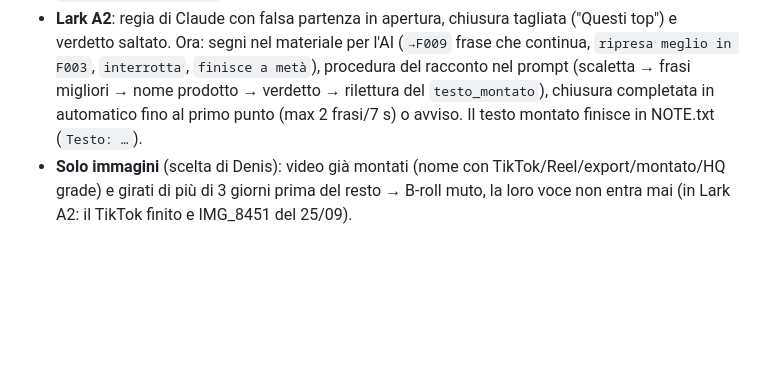
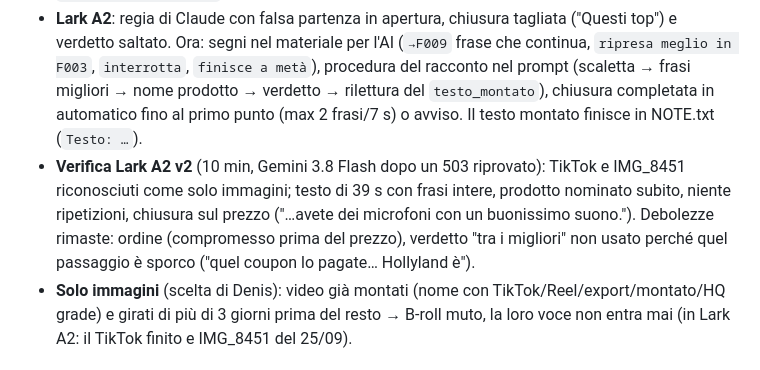
Before and after one commit to DenLeone/video-regista, a Markdown page: PROGRESSO.md, the part around the change. GitHub-like rendering; blank space fills up the shorter version.

Commit message:
PROGRESSO: esito di Lark A2 v2
Co-Authored-By: Claude Opus 5.5 <noreply@anthropic.com>
Claude-Session: https://claude.ai/code/session_01T5SPsh8Yu4y3WNXhki7L6k

```diff
--- a/PROGRESSO.md
+++ b/PROGRESSO.md
@@ -28,6 +28,7 @@ Primo giro reale: 58 min, di cui **40 per ricodificare tutto il girato 4K** in 1
 ### 18/10 mattina: Gemini a quota finita e regie senza senso (Lark A2)
 - **Gemini piano gratuito**: ogni modello Flash ha i SUOI limiti (20 richieste/giorno, 5/minuto); 3.8 Flash era a 21/20 → Lark A2 montato da Claude. Ora **rotazione automatica**: elenco modelli da Google (ListModels) → Flash completi dal più nuovo (3.8, 3.7, 3.6, 3: ~80 regie/giorno), poi Flash Lite (500/giorno, meno bravi nel racconto), poi Claude. Limite del giorno = modello dopo subito (niente tentativi a vuoto); limite al minuto = attesa `retryDelay`; sovraccarico = 2 tentativi. Una regia inutilizzabile passa al modello Gemini dopo, non subito a Claude. `GEMINI_MODELLI="a,b"` forza un elenco.
 - **Lark A2**: regia di Claude con falsa partenza in apertura, chiusura tagliata ("Questi top") e verdetto saltato. Ora: segni nel materiale per l'AI (`→F009` frase che continua, `ripresa meglio in F003`, `interrotta`, `finisce a metà`), procedura del racconto nel prompt (scaletta → frasi migliori → nome prodotto → verdetto → rilettura del `testo_montato`), chiusura completata in automatico fino al primo punto (max 2 frasi/7 s) o avviso. Il testo montato finisce in NOTE.txt (`Testo: …`).
+- **Verifica Lark A2 v2** (10 min, Gemini 3.8 Flash dopo un 503 riprovato): TikTok e IMG_8451 riconosciuti come solo immagini; testo di 39 s con frasi intere, prodotto nominato subito, niente ripetizioni, chiusura sul prezzo ("…avete dei microfoni con un buonissimo suono."). Debolezze rimaste: ordine (compromesso prima del prezzo), verdetto "tra i migliori" non usato perché quel passaggio è sporco ("quel coupon lo pagate… Hollyland è").
 - **Solo immagini** (scelta di Denis): video già montati (nome con TikTok/Reel/export/montato/HQ grade) e girati di più di 3 giorni prima del resto → B-roll muto, la loro voce non entra mai (in Lark A2: il TikTok finito e IMG_8451 del 25/09).
 
 ### Stili (preset) — 18/10
```
